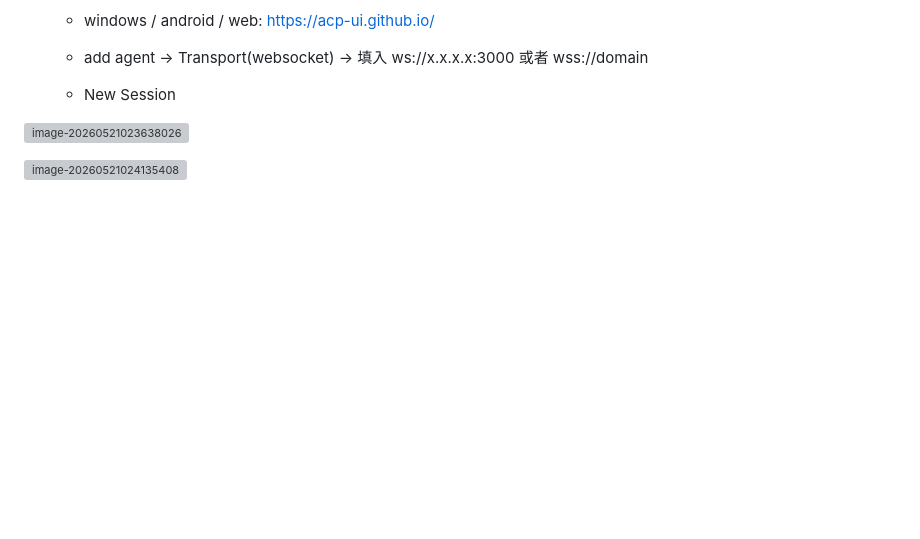
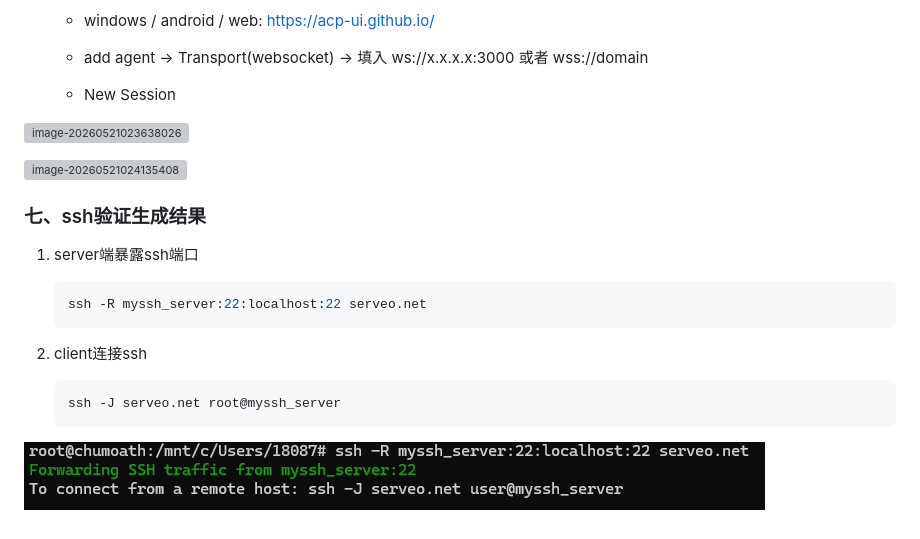
Before and after one commit to chumoath/chumoath.github.io, a Markdown page: docs/AI/opencode.md, the part around the change. Drawn GitHub-style; pictures changed too: docs/assets/image-20260521042654770.png (added); blank space fills up the shorter version; grey boxes are pictures that could not be loaded.

Commit message:
update opencode.

````diff
--- a/docs/AI/opencode.md
+++ b/docs/AI/opencode.md
@@ -268,3 +268,19 @@ WantedBy=multi-user.target
 ![image-20260521023638026](../assets/image-20260521023638026.png)
 
 ![image-20260521024135408](../assets/image-20260521024135408.png)
+
+### 七、ssh验证生成结果
+
+1. server端暴露ssh端口
+
+   ```shell
+   ssh -R myssh_server:22:localhost:22 serveo.net
+   ```
+
+2. client连接ssh
+
+   ```shell
+   ssh -J serveo.net root@myssh_server
+   ```
+
+![image-20260521042654770](../assets/image-20260521042654770.png)
````
